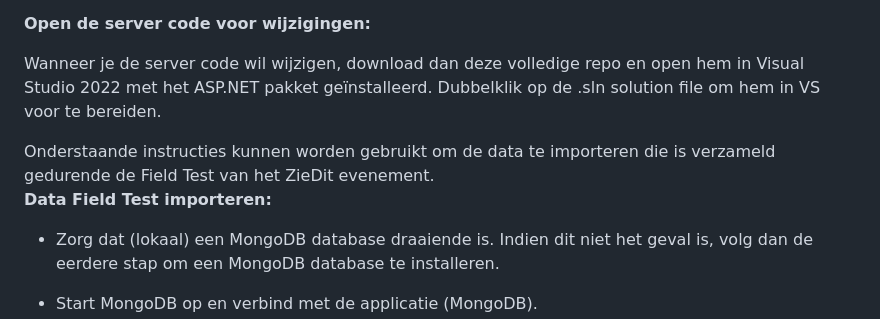
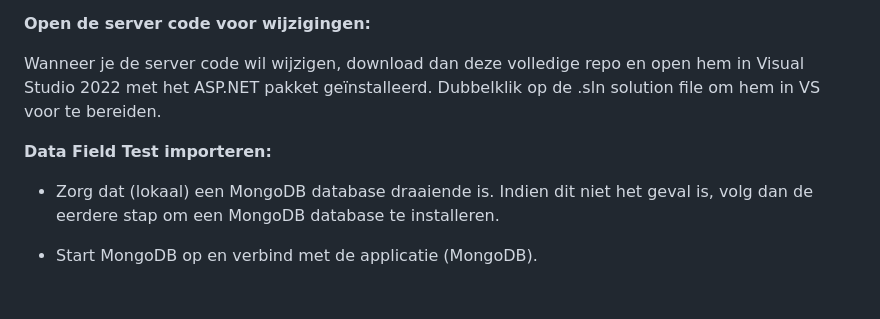
Before and after one commit to newbeauke/ZieOnsServer, a Markdown page: README.md, the part around the change. Drawn GitHub-style; blank space fills up the shorter version.

```diff
--- a/README.md
+++ b/README.md
@@ -51,9 +51,7 @@ De software op de ESP32's dient geüpdatet te worden om verbinding te maken met
 Wanneer je de server code wil wijzigen, download dan deze volledige repo en open hem in Visual Studio 2022 met het ASP.NET pakket geïnstalleerd. Dubbelklik op de .sln solution file om hem in VS voor te bereiden.
 
 
-Onderstaande instructies kunnen worden gebruikt om de data te importeren die is verzameld gedurende de Field Test van het ZieDit evenement. <br>
 **Data Field Test importeren:**
-
 - Zorg dat (lokaal) een MongoDB database draaiende is. Indien dit niet het geval is, volg dan de eerdere stap om een MongoDB database te installeren.
 - Start MongoDB op en verbind met de applicatie (MongoDB).
 - Klik op 'Create Database' en maak vervolgens een nieuwe database aan genaamd: **ZieOns**.
```
